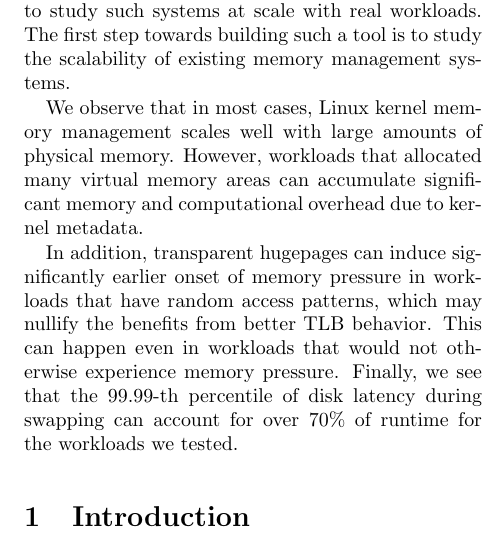
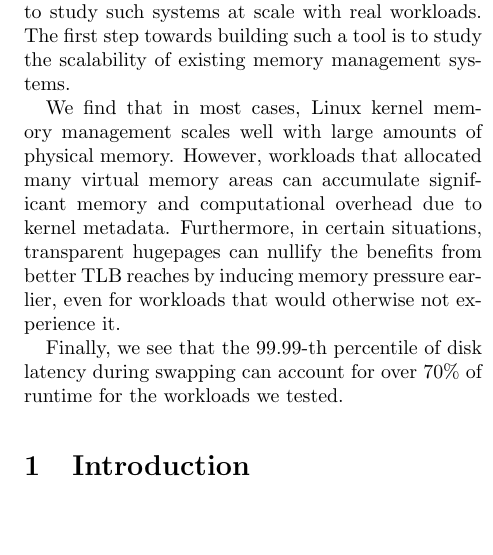
Before and after one commit to mark-i-m/journey, a LaTeX paper (paper.tex): part of one column of page 1 of 12, cut so that both start at the same text, the shorter picture padded with empty space. Compiled offline with pdfLaTeX.

Commit message:
refactor abstract

```diff
--- a/paper.tex
+++ b/paper.tex
@@ -21,15 +21,14 @@ Much research is currently being done to study how non-volatile and large memory
     building such a tool is to study the scalability of existing memory
     management systems.
 
-We observe that in most cases, Linux kernel memory management scales well with
+We find that in most cases, Linux kernel memory management scales well with
     large amounts of physical memory. However, workloads that allocated many
     virtual memory areas can accumulate significant memory and computational
     overhead due to kernel metadata.
+    Furthermore, in certain situations, transparent hugepages can nullify the
+    benefits from better TLB reaches by inducing memory pressure earlier, even
+    for workloads that would otherwise not experience it.
 
-In addition, transparent hugepages can induce significantly earlier
-    onset of memory pressure in workloads that have random access patterns,
-    which may nullify the benefits from better TLB behavior. This can happen
-    even in workloads that would not otherwise experience memory pressure.
 Finally, we see that the 99.99-th percentile of disk latency during swapping
     can account for over 70\% of runtime for the workloads we tested.
 
```
